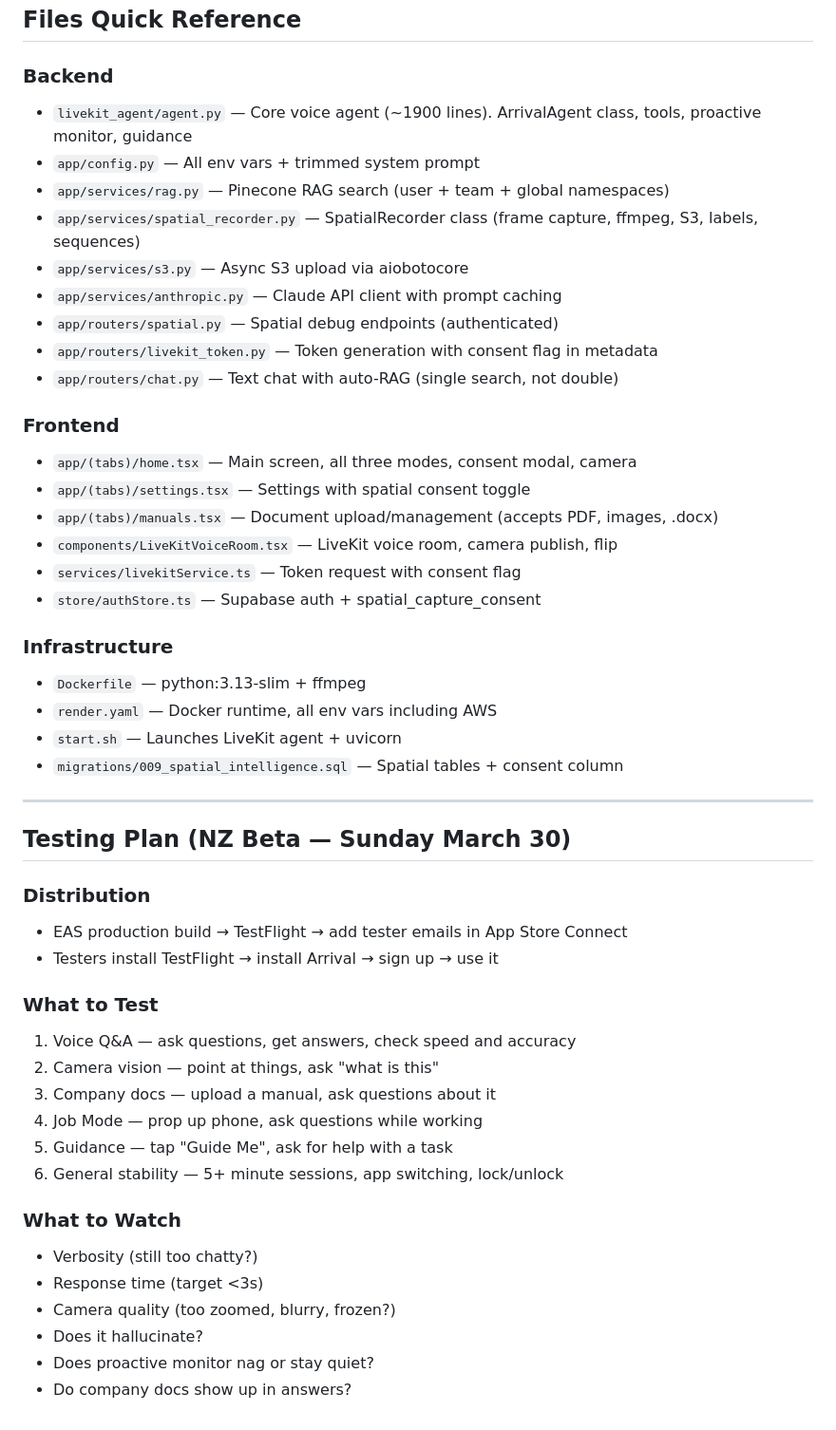
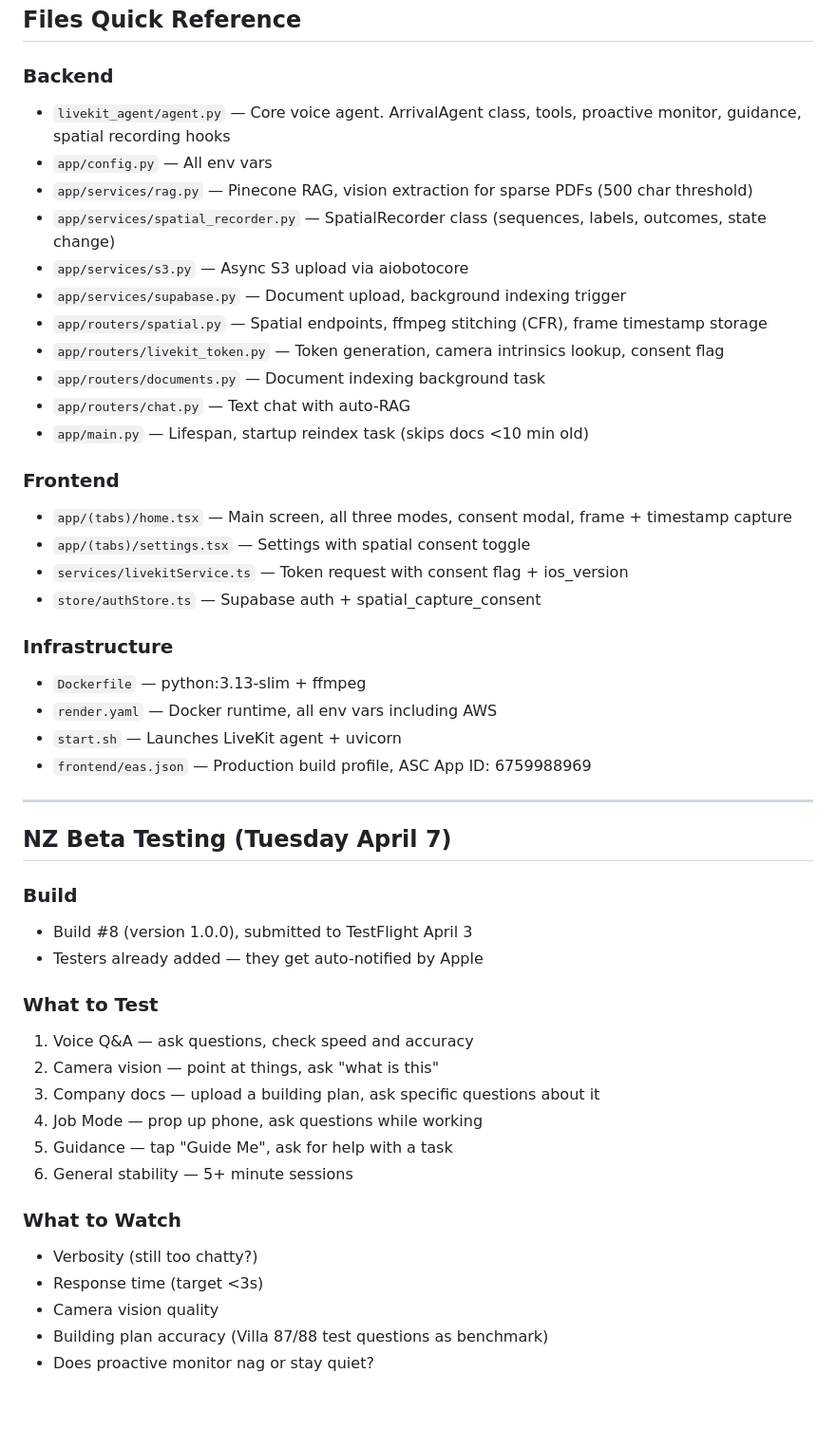
Before and after one commit to Christian2405/arrival-site, a Markdown page: arrival-app/HANDOFF.md, the part around one of its changes. Shown at 95% size. Drawn GitHub-style.

```diff
--- a/arrival-app/HANDOFF.md
+++ b/arrival-app/HANDOFF.md
@@ -149,50 +161,49 @@
 ## Files Quick Reference
 
 ### Backend
-- `livekit_agent/agent.py` — Core voice agent (~1900 lines). ArrivalAgent class, tools, proactive monitor, guidance
-- `app/config.py` — All env vars + trimmed system prompt
-- `app/services/rag.py` — Pinecone RAG search (user + team + global namespaces)
-- `app/services/spatial_recorder.py` — SpatialRecorder class (frame capture, ffmpeg, S3, labels, sequences)
+- `livekit_agent/agent.py` — Core voice agent. ArrivalAgent class, tools, proactive monitor, guidance, spatial recording hooks
+- `app/config.py` — All env vars
+- `app/services/rag.py` — Pinecone RAG, vision extraction for sparse PDFs (500 char threshold)
+- `app/services/spatial_recorder.py` — SpatialRecorder class (sequences, labels, outcomes, state change)
 - `app/services/s3.py` — Async S3 upload via aiobotocore
-- `app/services/anthropic.py` — Claude API client with prompt caching
-- `app/routers/spatial.py` — Spatial debug endpoints (authenticated)
-- `app/routers/livekit_token.py` — Token generation with consent flag in metadata
-- `app/routers/chat.py` — Text chat with auto-RAG (single search, not double)
+- `app/services/supabase.py` — Document upload, background indexing trigger
+- `app/routers/spatial.py` — Spatial endpoints, ffmpeg stitching (CFR), frame timestamp storage
+- `app/routers/livekit_token.py` — Token generation, camera intrinsics lookup, consent flag
+- `app/routers/documents.py` — Document indexing background task
+- `app/routers/chat.py` — Text chat with auto-RAG
+- `app/main.py` — Lifespan, startup reindex task (skips docs <10 min old)
 
 ### Frontend
-- `app/(tabs)/home.tsx` — Main screen, all three modes, consent modal, camera
+- `app/(tabs)/home.tsx` — Main screen, all three modes, consent modal, frame + timestamp capture
 - `app/(tabs)/settings.tsx` — Settings with spatial consent toggle
-- `app/(tabs)/manuals.tsx` — Document upload/management (accepts PDF, images, .docx)
-- `components/LiveKitVoiceRoom.tsx` — LiveKit voice room, camera publish, flip
-- `services/livekitService.ts` — Token request with consent flag
+- `services/livekitService.ts` — Token request with consent flag + ios_version
 - `store/authStore.ts` — Supabase auth + spatial_capture_consent
 
 ### Infrastructure
 - `Dockerfile` — python:3.13-slim + ffmpeg
 - `render.yaml` — Docker runtime, all env vars including AWS
 - `start.sh` — Launches LiveKit agent + uvicorn
-- `migrations/009_spatial_intelligence.sql` — Spatial tables + consent column
+- `frontend/eas.json` — Production build profile, ASC App ID: 6759988969
 
 ---
 
-## Testing Plan (NZ Beta — Sunday March 30)
+## NZ Beta Testing (Tuesday April 7)
 
-### Distribution
-- EAS production build → TestFlight → add tester emails in App Store Connect
-- Testers install TestFlight → install Arrival → sign up → use it
+### Build
+- Build #8 (version 1.0.0), submitted to TestFlight April 3
+- Testers already added — they get auto-notified by Apple
 
 ### What to Test
-1. Voice Q&A — ask questions, get answers, check speed and accuracy
+1. Voice Q&A — ask questions, check speed and accuracy
 2. Camera vision — point at things, ask "what is this"
-3. Company docs — upload a manual, ask questions about it
+3. Company docs — upload a building plan, ask specific questions about it
 4. Job Mode — prop up phone, ask questions while working
 5. Guidance — tap "Guide Me", ask for help with a task
-6. General stability — 5+ minute sessions, app switching, lock/unlock
+6. General stability — 5+ minute sessions
 
 ### What to Watch
 - Verbosity (still too chatty?)
 - Response time (target <3s)
-- Camera quality (too zoomed, blurry, frozen?)
-- Does it hallucinate?
+- Camera vision quality
+- Building plan accuracy (Villa 87/88 test questions as benchmark)
 - Does proactive monitor nag or stay quiet?
-- Do company docs show up in answers?
```
Also changed, not shown: other parts of arrival-app/HANDOFF.md (+89 -77 lines).
